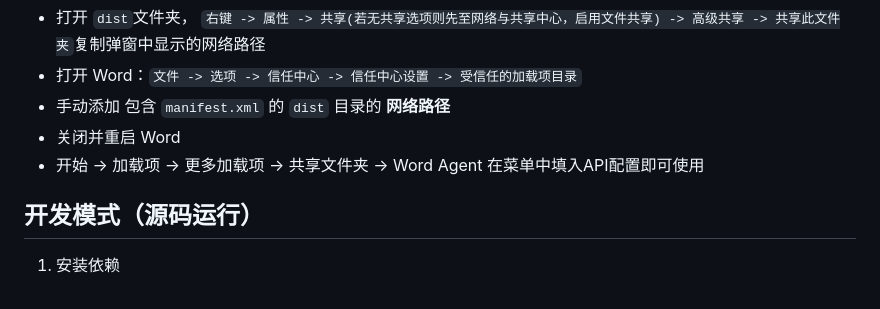
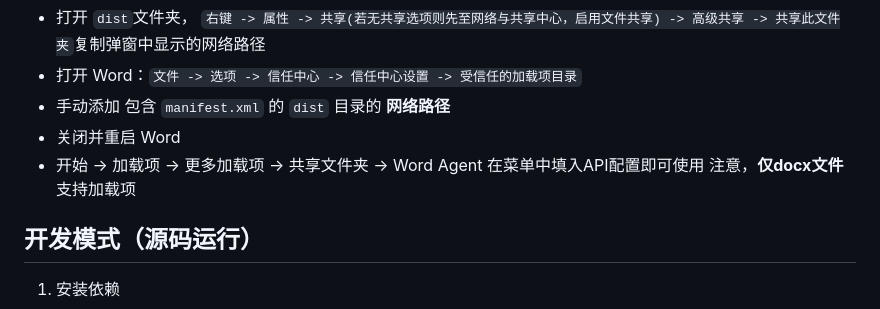
Before and after one commit to Kenp-viewsonic/officeAgent, a Markdown page: README.md, the part around the change. Drawn GitHub-style.

Commit message:
Update README with docx file support information
Add note about supported file type for the add-in.

````diff
--- a/README.md
+++ b/README.md
@@ -31,6 +31,7 @@
 - 关闭并重启 Word
 - 开始 -> 加载项 -> 更多加载项 -> 共享文件夹 -> Word Agent
 在菜单中填入API配置即可使用
+注意，**仅docx文件**支持加载项
 ## 开发模式（源码运行）
 1. 安装依赖
 ```bash
````
